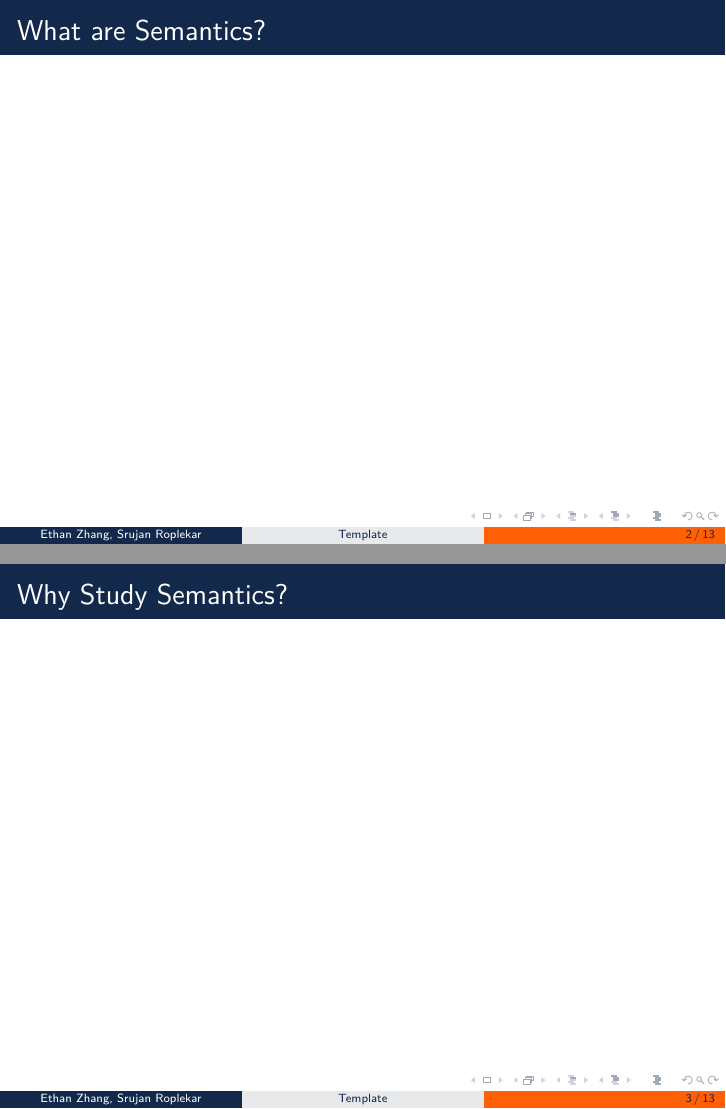
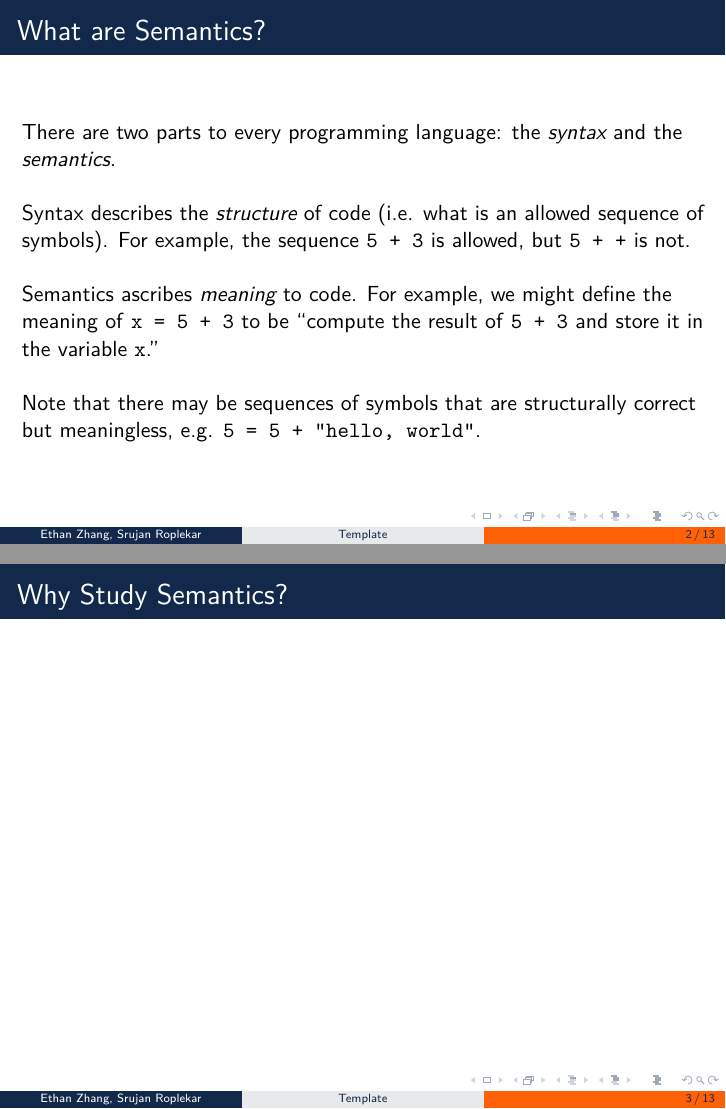
Before and after one commit to edzdez/sail-26, LaTeX slides (main.tex): pages 2 and 3 of 13, joined at a grey line. Compiled offline with XeLaTeX.

Commit message:
initial attempt at intro slide

```diff
--- a/main.tex
+++ b/main.tex
@@ -23,6 +23,16 @@
 
 \begin{frame}
 	\frametitle{What are Semantics?}
+
+	There are two parts to every programming language: the \emph{syntax} and the \emph{semantics}.
+
+	Syntax describes the \emph{structure} of code (i.e. what is an allowed sequence of symbols).
+	For example, the sequence \texttt{5 + 3} is allowed, but \texttt{5 + +} is not.
+
+	Semantics ascribes \emph{meaning} to code.
+	For example, we might define the meaning of \texttt{x = 5 + 3} to be ``compute the result of \texttt{5 + 3} and store it in the variable \texttt{x}.''
+
+	Note that there may be sequences of symbols that are structurally correct but meaningless, e.g. \texttt{5 = 5 + "hello, world"}.
 \end{frame}
 
 \begin{frame}
```
Also changed, not shown: 1 other file.
